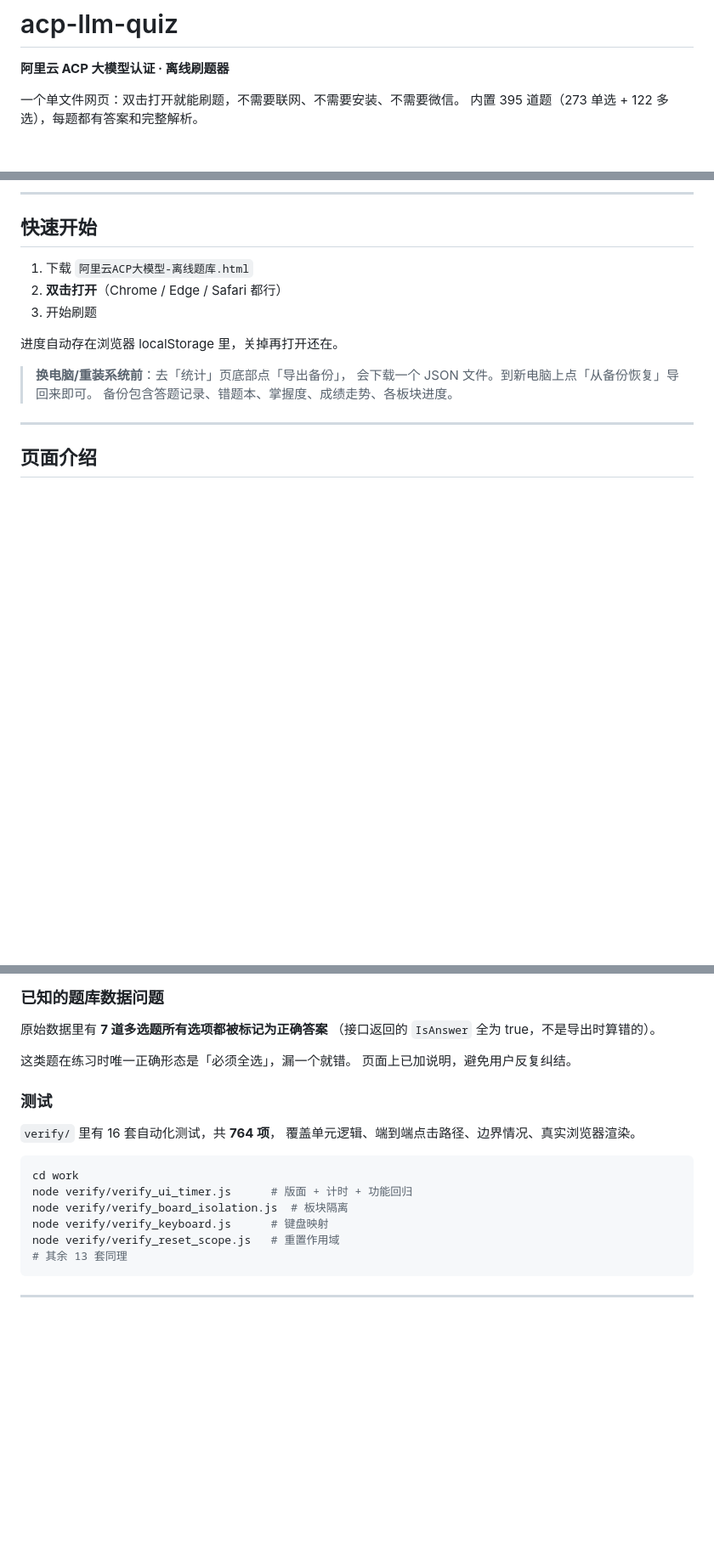
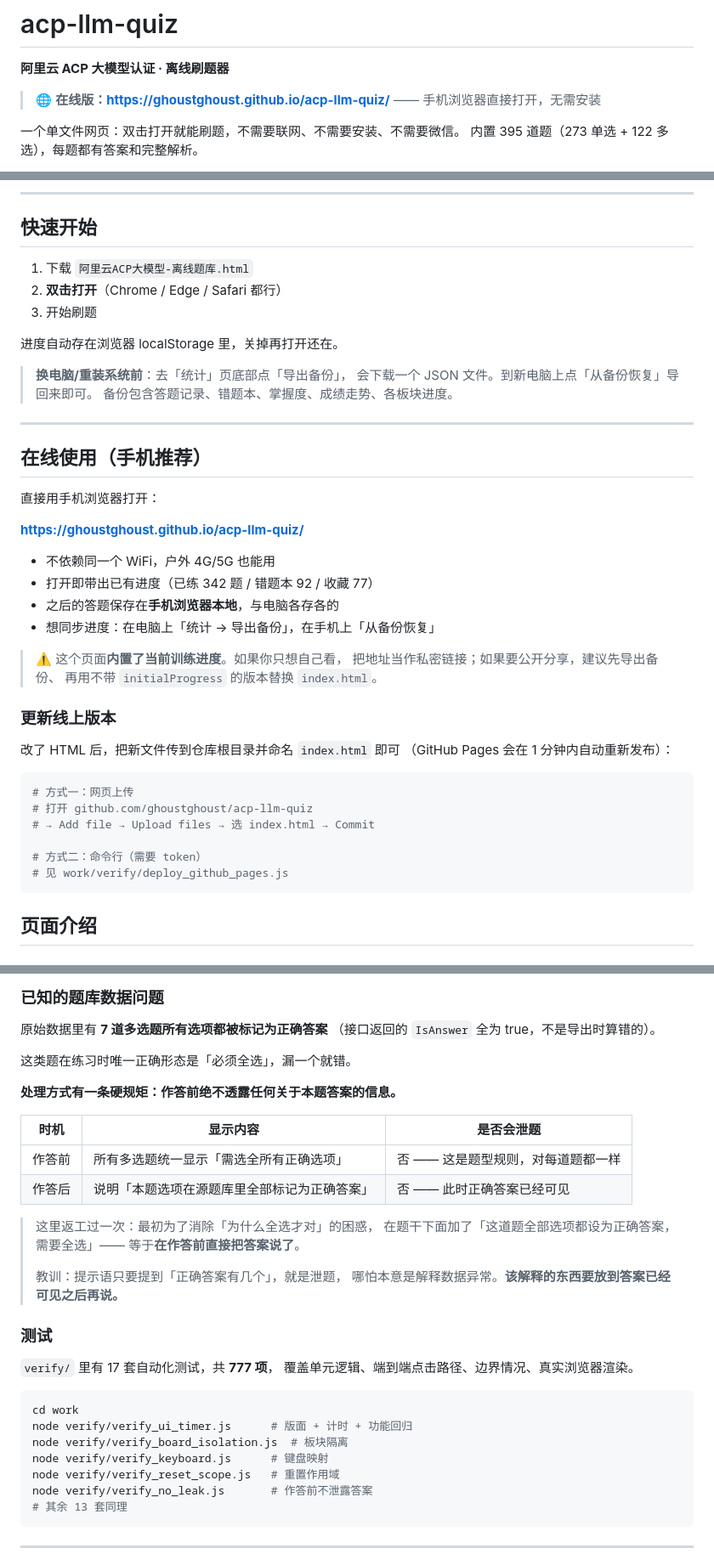
Before and after one commit to ghoustghoust/acp-llm-quiz, a Markdown page: README.md, 3 parts joined by grey strips. Shown at 85% size. GitHub-like rendering; blank space fills up the shorter version.

Commit message:
docs: README 增加在线地址与手机使用说明

````diff
--- a/README.md
+++ b/README.md
@@ -1,6 +1,8 @@
 # acp-llm-quiz
 
 **阿里云 ACP 大模型认证 · 离线刷题器**
+
+> 🌐 **在线版：https://ghoustghoust.github.io/acp-llm-quiz/** —— 手机浏览器直接打开，无需安装
 
 一个单文件网页：双击打开就能刷题，不需要联网、不需要安装、不需要微信。
 内置 395 道题（273 单选 + 122 多选），每题都有答案和完整解析。
@@ -41,6 +43,35 @@
 > 备份包含答题记录、错题本、掌握度、成绩走势、各板块进度。
 
 ---
+
+## 在线使用（手机推荐）
+
+直接用手机浏览器打开：
+
+**https://ghoustghoust.github.io/acp-llm-quiz/**
+
+- 不依赖同一个 WiFi，户外 4G/5G 也能用
+- 打开即带出已有进度（已练 342 题 / 错题本 92 / 收藏 77）
+- 之后的答题保存在**手机浏览器本地**，与电脑各存各的
+- 想同步进度：在电脑上「统计 → 导出备份」，在手机上「从备份恢复」
+
+> ⚠️ 这个页面**内置了当前训练进度**。如果你只想自己看，
+> 把地址当作私密链接；如果要公开分享，建议先导出备份、
+> 再用不带 `initialProgress` 的版本替换 `index.html`。
+
+### 更新线上版本
+
+改了 HTML 后，把新文件传到仓库根目录并命名 `index.html` 即可
+（GitHub Pages 会在 1 分钟内自动重新发布）：
+
+```bash
+# 方式一：网页上传
+# 打开 github.com/ghoustghoust/acp-llm-quiz
+# → Add file → Upload files → 选 index.html → Commit
+
+# 方式二：命令行（需要 token）
+# 见 work/verify/deploy_github_pages.js
+```
 
 ## 页面介绍
 
@@ -302,11 +333,24 @@
 （接口返回的 `IsAnswer` 全为 true，不是导出时算错的）。
 
 这类题在练习时唯一正确形态是「必须全选」，漏一个就错。
-页面上已加说明，避免用户反复纠结。
+
+**处理方式有一条硬规矩：作答前绝不透露任何关于本题答案的信息。**
+
+| 时机 | 显示内容 | 是否会泄题 |
+|---|---|---|
+| 作答前 | 所有多选题统一显示「需选全所有正确选项」 | 否 —— 这是题型规则，对每道题都一样 |
+| 作答后 | 说明「本题选项在源题库里全部标记为正确答案」 | 否 —— 此时正确答案已经可见 |
+
+> 这里返工过一次：最初为了消除「为什么全选才对」的困惑，
+> 在题干下面加了「这道题全部选项都设为正确答案，需要全选」——
+> 等于**在作答前直接把答案说了**。
+>
+> 教训：提示语只要提到「正确答案有几个」，就是泄题，
+> 哪怕本意是解释数据异常。**该解释的东西要放到答案已经可见之后再说。**
 
 ### 测试
 
-`verify/` 里有 16 套自动化测试，共 **764 项**，
+`verify/` 里有 17 套自动化测试，共 **777 项**，
 覆盖单元逻辑、端到端点击路径、边界情况、真实浏览器渲染。
 
 ```bash
@@ -315,6 +359,7 @@ node verify/verify_ui_timer.js      # 版面 + 计时 + 功能回归
 node verify/verify_board_isolation.js  # 板块隔离
 node verify/verify_keyboard.js      # 键盘映射
 node verify/verify_reset_scope.js   # 重置作用域
+node verify/verify_no_leak.js       # 作答前不泄露答案
 # 其余 13 套同理
 ```
 
````
